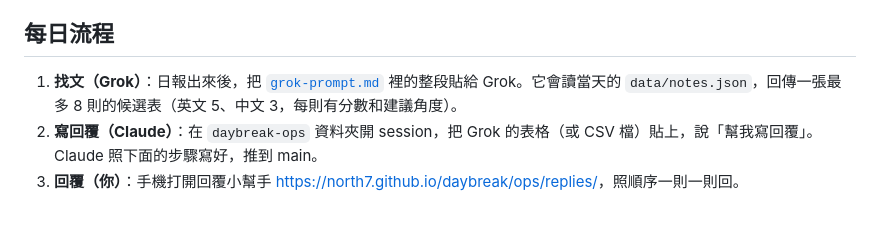
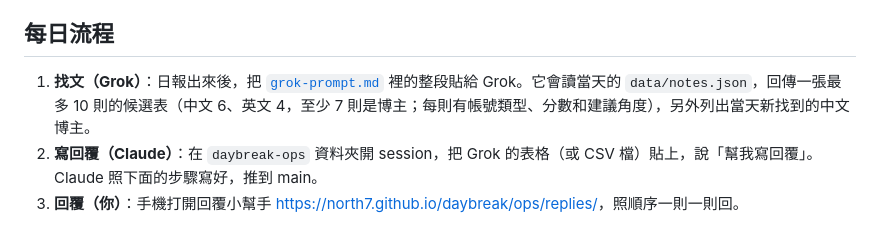
Before and after one commit to North7/daybreak, a Markdown page: ops/replies/README.md, the part around the change. Rendered like a GitHub page.

```diff
--- a/ops/replies/README.md
+++ b/ops/replies/README.md
@@ -6,7 +6,7 @@
 
 ## 每日流程
 
-1. **找文（Grok）**：日報出來後，把 [`grok-prompt.md`](grok-prompt.md) 裡的整段貼給 Grok。它會讀當天的 `data/notes.json`，回傳一張最多 8 則的候選表（英文 5、中文 3，每則有分數和建議角度）。
+1. **找文（Grok）**：日報出來後，把 [`grok-prompt.md`](grok-prompt.md) 裡的整段貼給 Grok。它會讀當天的 `data/notes.json`，回傳一張最多 10 則的候選表（中文 6、英文 4，至少 7 則是博主；每則有帳號類型、分數和建議角度），另外列出當天新找到的中文博主。
 2. **寫回覆（Claude）**：在 `daybreak-ops` 資料夾開 session，把 Grok 的表格（或 CSV 檔）貼上，說「幫我寫回覆」。Claude 照下面的步驟寫好，推到 main。
 3. **回覆（你）**：手機打開回覆小幫手 <https://north7.github.io/daybreak/ops/replies/>，照順序一則一則回。
 
```
Also changed, not shown: ops/replies/grok-prompt.md (+40 -21 lines).
